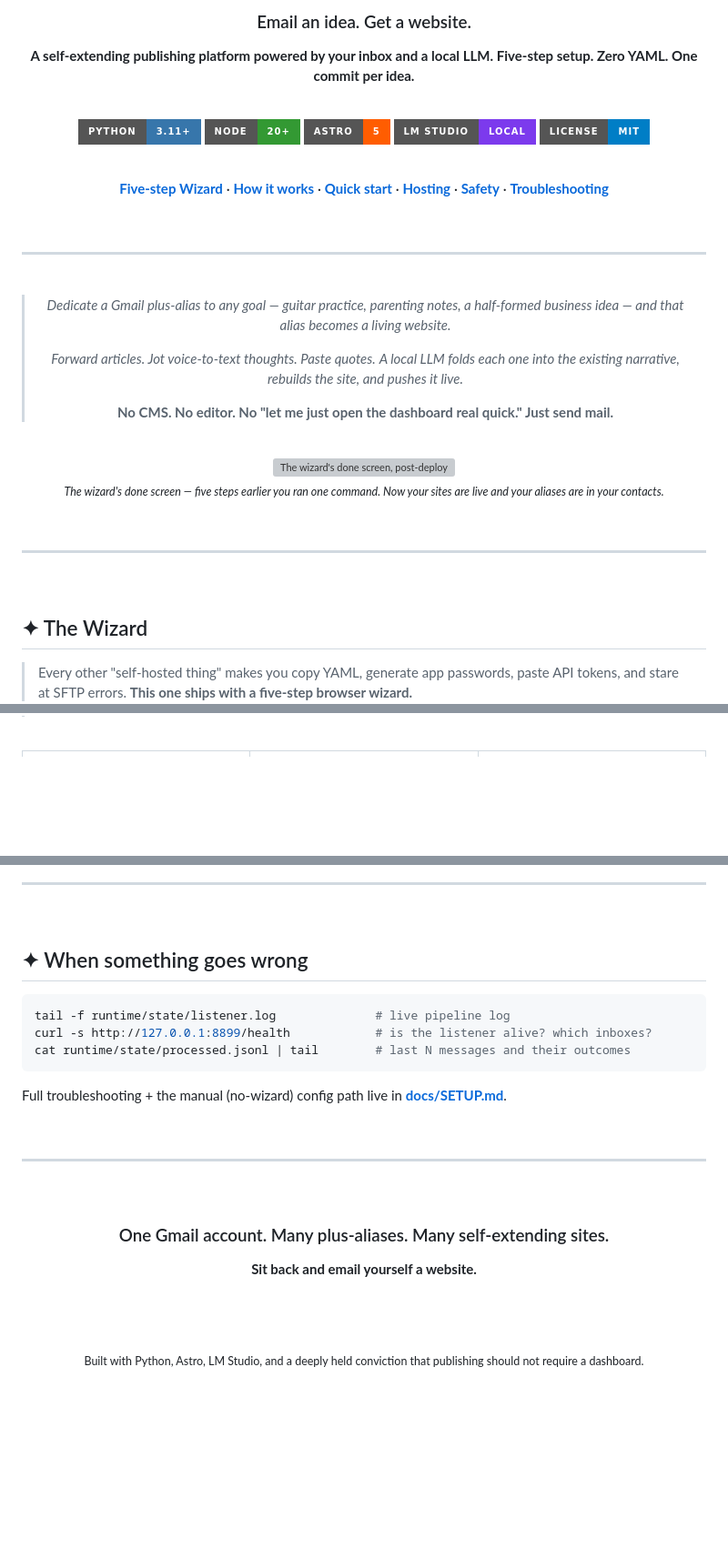
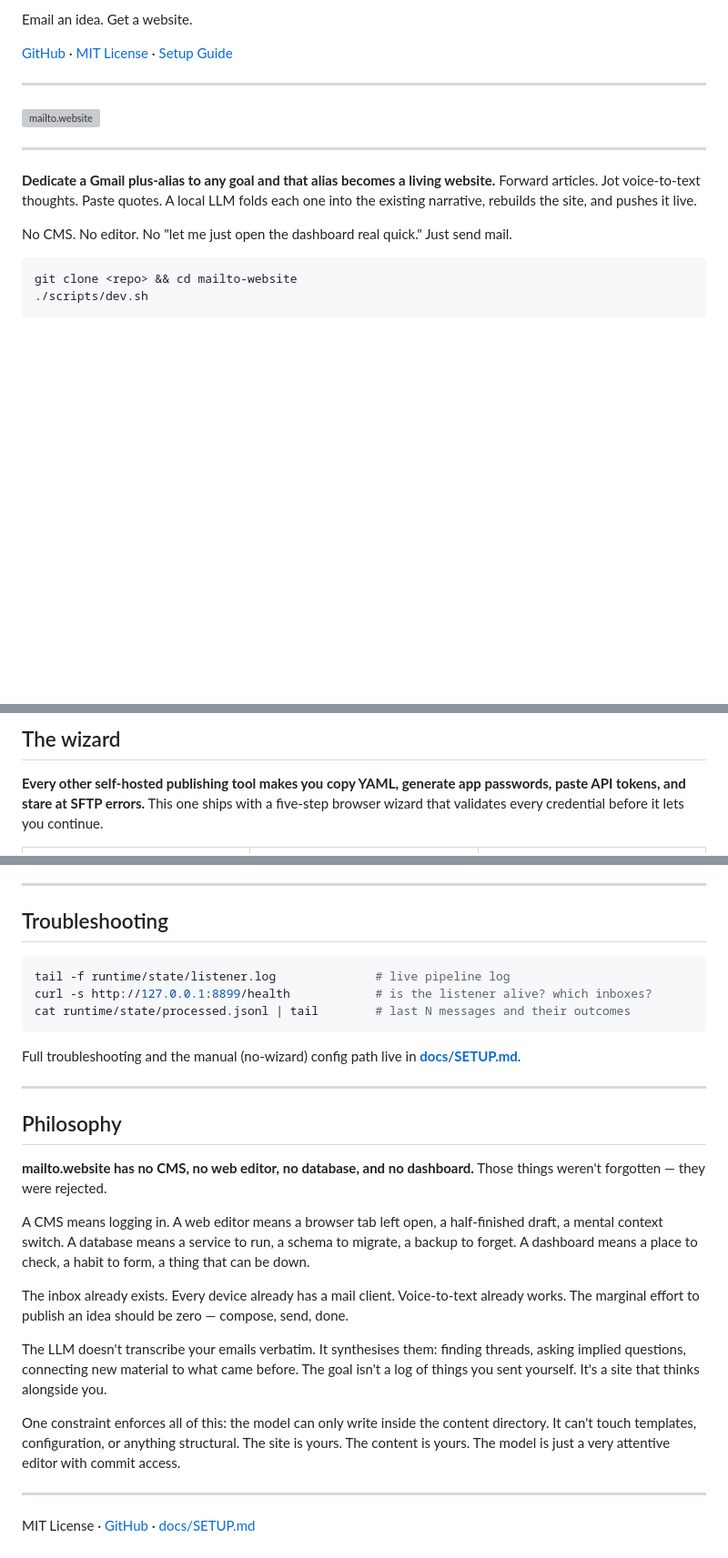
Before and after one commit to sgardoll/mailto-website, a Markdown page: README.md, 3 parts joined by grey strips. Shown at 91% size. GitHub-like rendering; badges without logos; blank space fills up the shorter version; grey boxes are pictures that could not be loaded.

````diff
--- a/README.md
+++ b/README.md
@@ -3,58 +2,20 @@
 
-### Email an idea. Get a website.
+Email an idea. Get a website.
 
-**A self-extending publishing platform powered by your inbox and a local LLM.**
-**Five-step setup. Zero YAML. One commit per idea.**
-
-<br />
-
-[![Python](https://img.shields.io/badge/Python-3.11+-3776AB?style=for-the-badge&logo=python&logoColor=white)](https://www.python.org/)
-[![Node](https://img.shields.io/badge/Node-20+-339933?style=for-the-badge&logo=node.js&logoColor=white)](https://nodejs.org/)
-[![Astro](https://img.shields.io/badge/Astro-5-FF5D01?style=for-the-badge&logo=astro&logoColor=white)](https://astro.build/)
-[![LM Studio](https://img.shields.io/badge/LM_Studio-Local-7C3AED?style=for-the-badge)](https://lmstudio.ai/)
-[![License](https://img.shields.io/badge/License-MIT-blue?style=for-the-badge)](LICENSE)
-
-<br />
-
-[**Five-step Wizard**](#-the-wizard) ·
-[**How it works**](#-how-it-works) ·
-[**Quick start**](#-quick-start) ·
-[**Hosting**](#-hosting) ·
-[**Safety**](#-safety) ·
-[**Troubleshooting**](#-when-something-goes-wrong)
-
-</div>
-
-<br />
+[GitHub](.) · [MIT License](LICENSE) · [Setup Guide](docs/SETUP.md)
 
 ---
 
-<br />
-
-<div align="center">
-
-> _Dedicate a Gmail plus-alias to any goal — guitar practice, parenting notes, a half-formed business idea — and that alias becomes a living website._
->
-> _Forward articles. Jot voice-to-text thoughts. Paste quotes._
-> _A local LLM folds each one into the existing narrative, rebuilds the site, and pushes it live._
->
-> **No CMS. No editor. No "let me just open the dashboard real quick." Just send mail.**
-
-<br />
-
-<img src="docs/screenshots/wizard-done.png" alt="The wizard's done screen, post-deploy" width="70%" />
-
-<sub>_The wizard's done screen — five steps earlier you ran one command. Now your sites are live and your aliases are in your contacts._</sub>
-
-</div>
-
-<br />
+![mailto.website](https://github.com/user-attachments/assets/10f4c64c-ab38-4143-91f0-6a8e2ad9eb6a)
 
 ---
 
-<br />
+**Dedicate a Gmail plus-alias to any goal and that alias becomes a living website.** Forward articles. Jot voice-to-text thoughts. Paste quotes. A local LLM folds each one into the existing narrative, rebuilds the site, and pushes it live.
 
-## ✦ The Wizard
+No CMS. No editor. No "let me just open the dashboard real quick." Just send mail.
 
-> Every other "self-hosted thing" makes you copy YAML, generate app passwords, paste API tokens, and stare at SFTP errors. **This one ships with a five-step browser wizard.**
+```bash
+git clone <repo> && cd mailto-website
+./scripts/dev.sh
+```
 
@@ -62,5 +23,7 @@
 
-<div align="center">
+## The wizard
+
+**Every other self-hosted publishing tool makes you copy YAML, generate app passwords, paste API tokens, and stare at SFTP errors.** This one ships with a five-step browser wizard that validates every credential before it lets you continue.
 
 <table>
 <tr>
@@ -235,9 +156,7 @@ docs/SETUP.md              Manual config path if you'd rather edit YAML directly
 
 ---
 
-<br />
-
-## ✦ When something goes wrong
+## Troubleshooting
 
 ```bash
 tail -f runtime/state/listener.log              # live pipeline log
@@ -245,22 +164,22 @@ curl -s http://127.0.0.1:8899/health            # is the listener alive? which i
 cat runtime/state/processed.jsonl | tail        # last N messages and their outcomes
 ```
 
-Full troubleshooting + the manual (no-wizard) config path live in **[docs/SETUP.md](docs/SETUP.md)**.
-
-<br />
+Full troubleshooting and the manual (no-wizard) config path live in **[docs/SETUP.md](docs/SETUP.md)**.
 
 ---
 
-<br />
+## Philosophy
 
-<div align="center">
+**mailto.website has no CMS, no web editor, no database, and no dashboard.** Those things weren't forgotten — they were rejected.
 
-### One Gmail account. Many plus-aliases. Many self-extending sites.
+A CMS means logging in. A web editor means a browser tab left open, a half-finished draft, a mental context switch. A database means a service to run, a schema to migrate, a backup to forget. A dashboard means a place to check, a habit to form, a thing that can be down.
 
-**Sit back and email yourself a website.**
+The inbox already exists. Every device already has a mail client. Voice-to-text already works. The marginal effort to publish an idea should be zero — compose, send, done.
 
-<br /><br />
+The LLM doesn't transcribe your emails verbatim. It synthesises them: finding threads, asking implied questions, connecting new material to what came before. The goal isn't a log of things you sent yourself. It's a site that thinks alongside you.
 
-<sub>Built with Python, Astro, LM Studio, and a deeply held conviction that publishing should not require a dashboard.</sub>
+One constraint enforces all of this: the model can only write inside the content directory. It can't touch templates, configuration, or anything structural. The site is yours. The content is yours. The model is just a very attentive editor with commit access.
 
-</div>
+---
+
+MIT License · [GitHub](.) · [docs/SETUP.md](docs/SETUP.md)
````
Also changed, not shown: other parts of README.md (+19 -62 lines).
